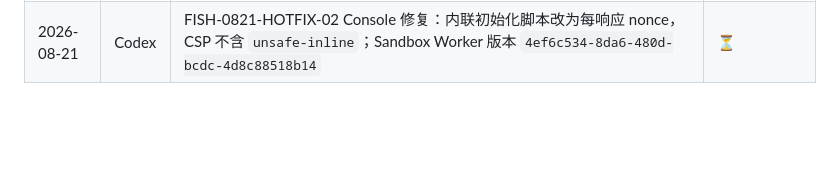
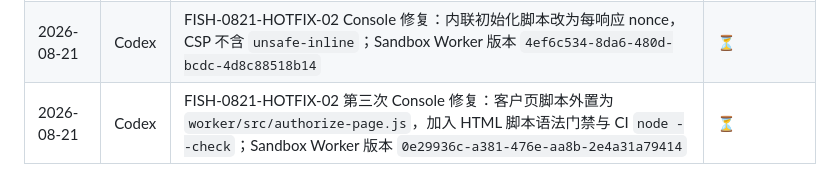
Before and after one commit to wanjiaoben/fishing, a Markdown page: records.md, the part around the change. Drawn GitHub-style; blank space fills up the shorter version.

Commit message:
Record external authorization script deploy

```diff
--- a/records.md
+++ b/records.md
@@ -127,3 +127,4 @@
 | 2026-08-21 | Codex | FISH-0821-HOTFIX-02：新增 Square Web Payments delayed authorization、短链、provider/square_payment_id、后台全额 Complete/Cancel、Sandbox 配置与回归测试；未注入 secret、未部署、未发起真实支付 | ⏳ |
 | 2026-08-21 | Codex | FISH-0821-HOTFIX-02 HOTFIX：补 Square/PayPal iframe CSP 主机白名单与客户页 provider 隔离；Sandbox Worker 版本 `addfcf26-716a-40f2-b851-a932e2d3d07e`，待 Wan 复测短链 | ⏳ |
 | 2026-08-21 | Codex | FISH-0821-HOTFIX-02 Console 修复：内联初始化脚本改为每响应 nonce，CSP 不含 `unsafe-inline`；Sandbox Worker 版本 `4ef6c534-8da6-480d-bcdc-4d8c88518b14` | ⏳ |
+| 2026-08-21 | Codex | FISH-0821-HOTFIX-02 第三次 Console 修复：客户页脚本外置为 `worker/src/authorize-page.js`，加入 HTML 脚本语法门禁与 CI `node --check`；Sandbox Worker 版本 `0e29936c-a381-476e-aa8b-2e4a31a79414` | ⏳ |
```
